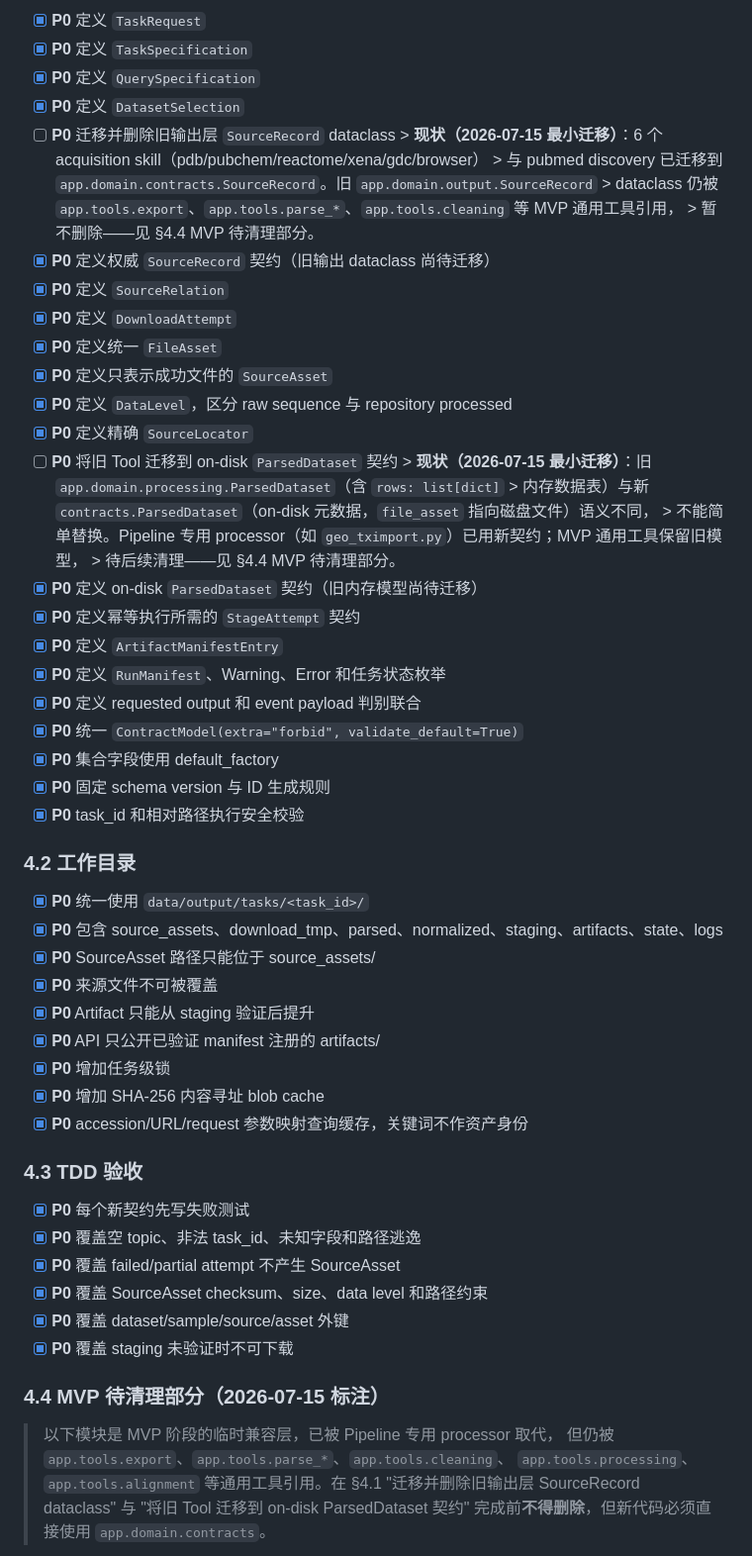
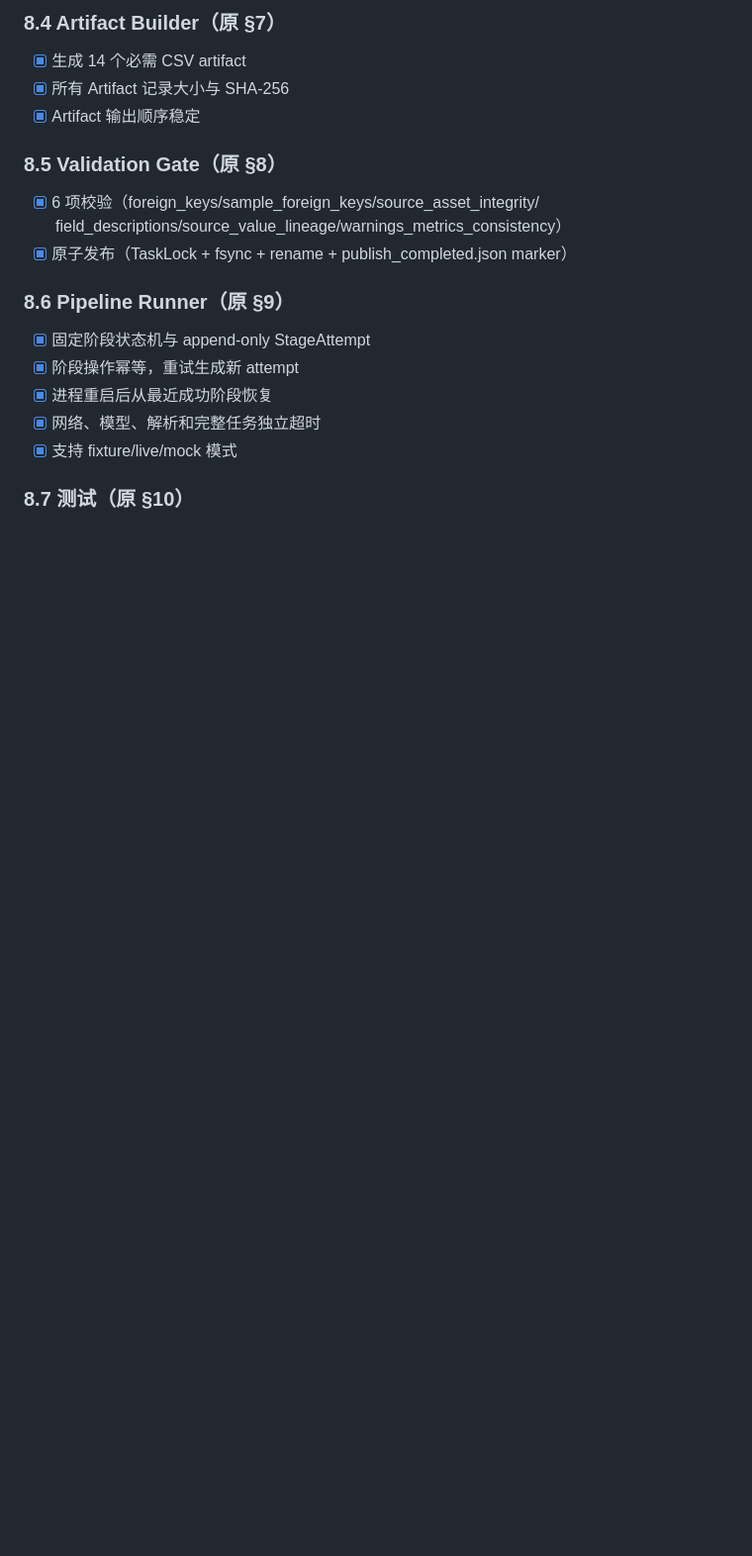
Before and after one commit to Lidozs55/BioMed-QAgent, a Markdown page: docs/TODO.md, the part around one of its changes. Shown at 99% size. Rendered like a GitHub page; blank space fills up the shorter version.

```diff
--- a/docs/TODO.md
+++ b/docs/TODO.md
@@ -87,62 +369,23 @@ dataclass 是迁移兼容层，必须在对应 Processing/Pipeline 工作中逐
 
-- [x] **P0** 定义 `TaskRequest`
-- [x] **P0** 定义 `TaskSpecification`
-- [x] **P0** 定义 `QuerySpecification`
-- [x] **P0** 定义 `DatasetSelection`
-- [ ] **P0** 迁移并删除旧输出层 `SourceRecord` dataclass
-      > **现状（2026-07-15 最小迁移）**：6 个 acquisition skill（pdb/pubchem/reactome/xena/gdc/browser）
-      > 与 pubmed discovery 已迁移到 `app.domain.contracts.SourceRecord`。旧 `app.domain.output.SourceRecord`
-      > dataclass 仍被 `app.tools.export`、`app.tools.parse_*`、`app.tools.cleaning` 等 MVP 通用工具引用，
-      > 暂不删除——见 §4.4 MVP 待清理部分。
-- [x] **P0** 定义权威 `SourceRecord` 契约（旧输出 dataclass 尚待迁移）
-- [x] **P0** 定义 `SourceRelation`
-- [x] **P0** 定义 `DownloadAttempt`
-- [x] **P0** 定义统一 `FileAsset`
-- [x] **P0** 定义只表示成功文件的 `SourceAsset`
-- [x] **P0** 定义 `DataLevel`，区分 raw sequence 与 repository processed
-- [x] **P0** 定义精确 `SourceLocator`
-- [ ] **P0** 将旧 Tool 迁移到 on-disk `ParsedDataset` 契约
-      > **现状（2026-07-15 最小迁移）**：旧 `app.domain.processing.ParsedDataset`（含 `rows: list[dict]`
-      > 内存数据表）与新 `contracts.ParsedDataset`（on-disk 元数据，`file_asset` 指向磁盘文件）语义不同，
-      > 不能简单替换。Pipeline 专用 processor（如 `geo_tximport.py`）已用新契约；MVP 通用工具保留旧模型，
-      > 待后续清理——见 §4.4 MVP 待清理部分。
-- [x] **P0** 定义 on-disk `ParsedDataset` 契约（旧内存模型尚待迁移）
-- [x] **P0** 定义幂等执行所需的 `StageAttempt` 契约
-- [x] **P0** 定义 `ArtifactManifestEntry`
-- [x] **P0** 定义 `RunManifest`、Warning、Error 和任务状态枚举
-- [x] **P0** 定义 requested output 和 event payload 判别联合
-- [x] **P0** 统一 `ContractModel(extra="forbid", validate_default=True)`
-- [x] **P0** 集合字段使用 default_factory
-- [x] **P0** 固定 schema version 与 ID 生成规则
-- [x] **P0** task_id 和相对路径执行安全校验
+### 8.4 Artifact Builder（原 §7）
 
-### 4.2 工作目录
+- [x] 生成 14 个必需 CSV artifact
+- [x] 所有 Artifact 记录大小与 SHA-256
+- [x] Artifact 输出顺序稳定
 
-- [x] **P0** 统一使用 `data/output/tasks/<task_id>/`
-- [x] **P0** 包含 source_assets、download_tmp、parsed、normalized、staging、artifacts、state、logs
-- [x] **P0** SourceAsset 路径只能位于 source_assets/
-- [x] **P0** 来源文件不可被覆盖
-- [x] **P0** Artifact 只能从 staging 验证后提升
-- [x] **P0** API 只公开已验证 manifest 注册的 artifacts/
-- [x] **P0** 增加任务级锁
-- [x] **P0** 增加 SHA-256 内容寻址 blob cache
-- [x] **P0** accession/URL/request 参数映射查询缓存，关键词不作资产身份
+### 8.5 Validation Gate（原 §8）
 
-### 4.3 TDD 验收
+- [x] 6 项校验（foreign_keys/sample_foreign_keys/source_asset_integrity/
+      field_descriptions/source_value_lineage/warnings_metrics_consistency）
+- [x] 原子发布（TaskLock + fsync + rename + publish_completed.json marker）
 
-- [x] **P0** 每个新契约先写失败测试
-- [x] **P0** 覆盖空 topic、非法 task_id、未知字段和路径逃逸
-- [x] **P0** 覆盖 failed/partial attempt 不产生 SourceAsset
-- [x] **P0** 覆盖 SourceAsset checksum、size、data level 和路径约束
-- [x] **P0** 覆盖 dataset/sample/source/asset 外键
-- [x] **P0** 覆盖 staging 未验证时不可下载
+### 8.6 Pipeline Runner（原 §9）
 
-### 4.4 MVP 待清理部分（2026-07-15 标注）
+- [x] 固定阶段状态机与 append-only StageAttempt
+- [x] 阶段操作幂等，重试生成新 attempt
+- [x] 进程重启后从最近成功阶段恢复
+- [x] 网络、模型、解析和完整任务独立超时
+- [x] 支持 fixture/live/mock 模式
 
-> 以下模块是 MVP 阶段的临时兼容层，已被 Pipeline 专用 processor 取代，
-> 但仍被 `app.tools.export`、`app.tools.parse_*`、`app.tools.cleaning`、
-> `app.tools.processing`、`app.tools.alignment` 等通用工具引用。在 §4.1
-> "迁移并删除旧输出层 SourceRecord dataclass" 与 "将旧 Tool 迁移到 on-disk
-> ParsedDataset 契约" 完成前**不得删除**，但新代码必须直接使用
-> `app.domain.contracts`。
+### 8.7 测试（原 §10）
 
```
Also changed, not shown: other parts of docs/TODO.md (+365 -292 lines).
